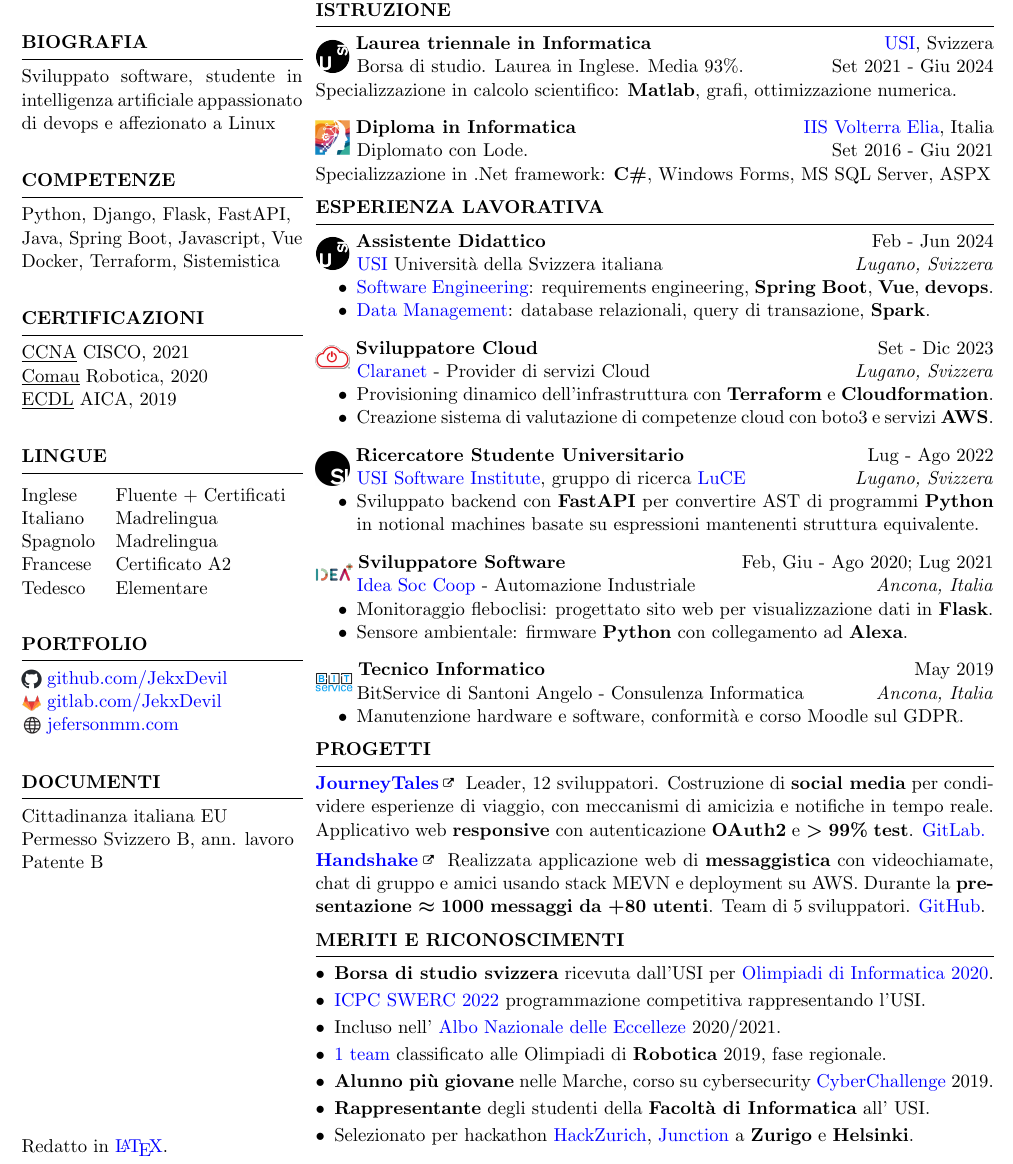
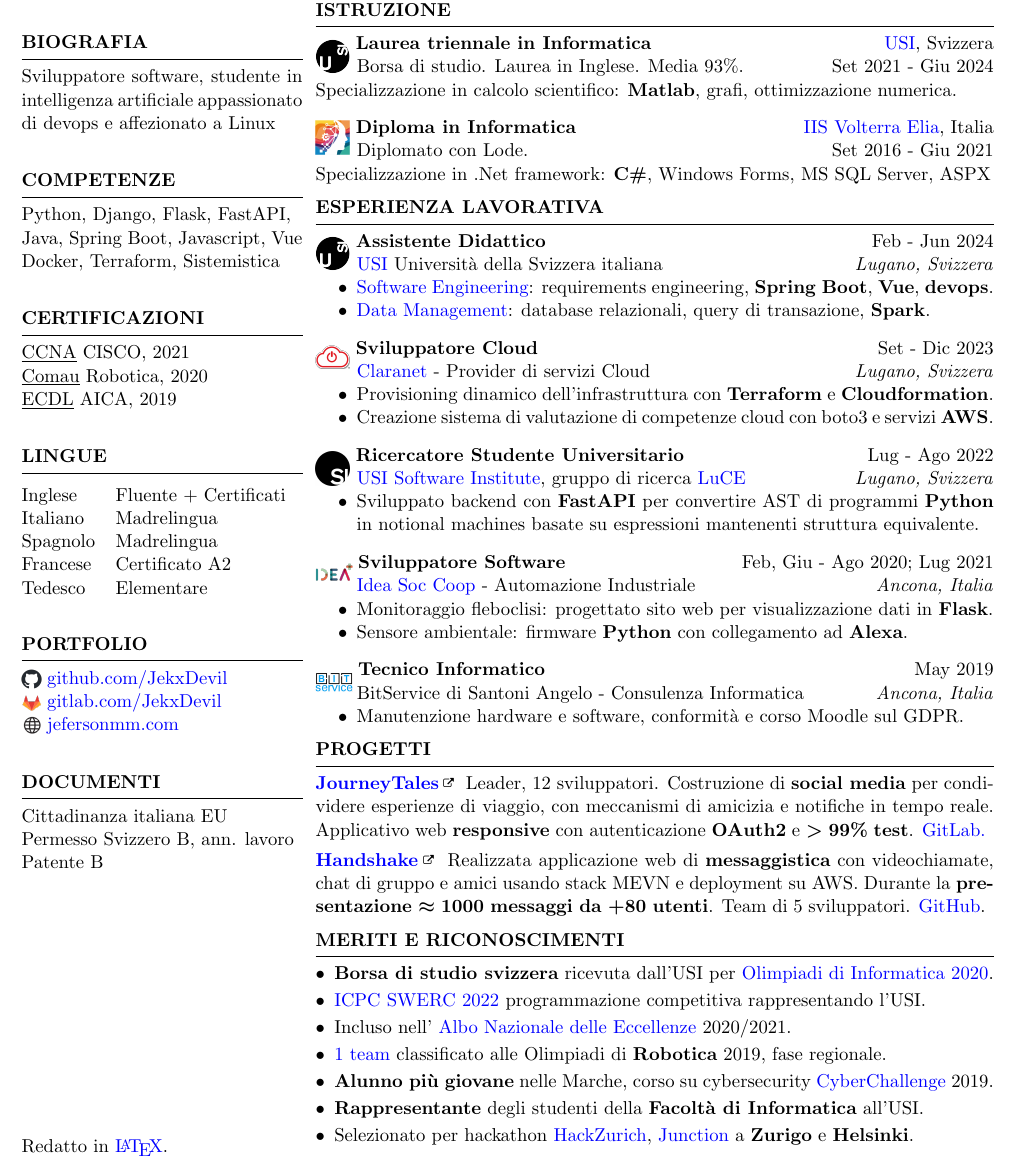
Before and after one commit to JekxDevil/curriculum-vitae, a LaTeX CV (cv.tex): part of the page, cut so that both start at the same text. Compiled offline with pdfLaTeX.

Commit message:
fix: grammatical errros
Signed-off-by: Jeferson Morales Mariciano <jeferson.morales.mariciano@gmail.com>

```diff
--- a/cv.tex
+++ b/cv.tex
@@ -62,7 +62,7 @@
 
     % --- BIO -------------------------------------------------------------------------------
     \begin{rSection}{Biografia}
-        \item Sviluppato software, studente in intelligenza artificiale
+        \item Sviluppatore software, studente in intelligenza artificiale
         appassionato di devops
         e affezionato a Linux
     \end{rSection}
@@ -292,7 +292,7 @@
             \item \href{https://icpc.global/ICPCID/ZOI3HF9XDUH8}{ICPC SWERC 2022}
                   programmazione competitiva rappresentando l'USI.
 
-            \item Incluso nell' \href{https://www.indire.it/eccellenze/}{Albo Nazionale delle Eccelleze} 2020/2021.
+            \item Incluso nell' \href{https://www.indire.it/eccellenze/}{Albo Nazionale delle Eccellenze} 2020/2021.
 
             \item \href{https://www.makerslab.it/olimpiadi-robotiche-ancona-2019/}{1 team}
                   classificato alle Olimpiadi di \textbf{Robotica} 2019, fase regionale. % Contest Marche region, Ancona.
```
Also changed, not shown: cv.tex (2 more changed lines).
